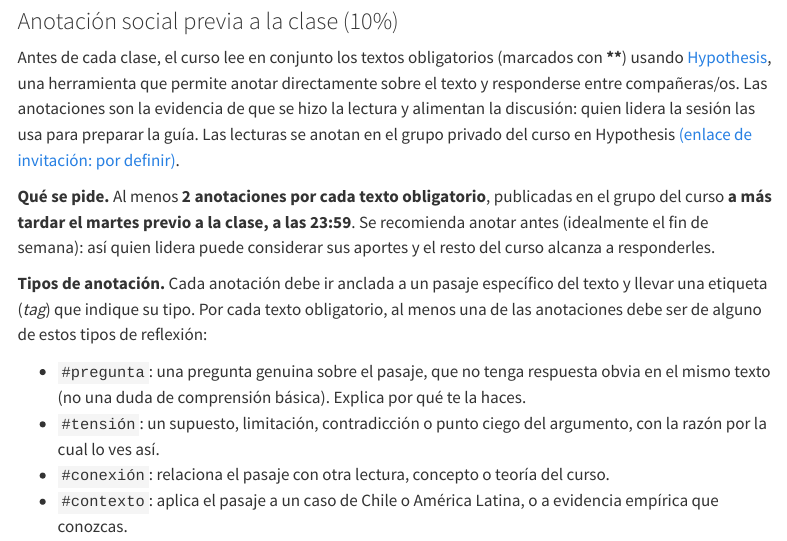
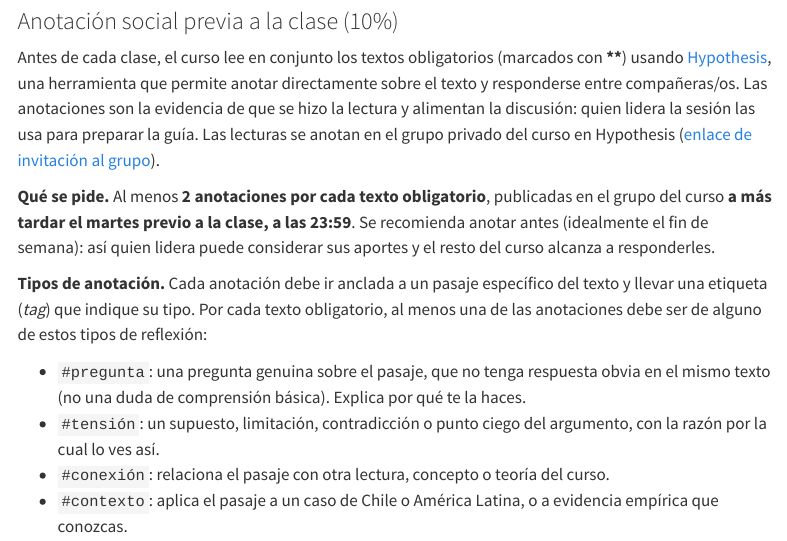
Before and after one commit to taniahutt/sol3061, a Quarto document (index.qmd): the page in a window 1100 px wide, from 2450 px down. Rendered offline with R 4.5, knitr and Pandoc in place of Quarto, with nearby package versions; menus at the side of the page are left out.

Commit message:
Enlace al grupo de Hypothesis
Co-Authored-By: Claude Sonnet 5.5 <noreply@anthropic.com>

```diff
--- a/index.qmd
+++ b/index.qmd
@@ -92,7 +92,7 @@ Para las últimas tres entregas (pre-entrega, presentación oral y trabajo final
 
 ### Anotación social previa a la clase (10%)
 
-Antes de cada clase, el curso lee en conjunto los textos obligatorios (marcados con **\*\***) usando [Hypothesis](https://web.hypothes.is), una herramienta que permite anotar directamente sobre el texto y responderse entre compañeras/os. Las anotaciones son la evidencia de que se hizo la lectura y alimentan la discusión: quien lidera la sesión las usa para preparar la guía. Las lecturas se anotan en el grupo privado del curso en Hypothesis [(enlace de invitación: por definir)](#).
+Antes de cada clase, el curso lee en conjunto los textos obligatorios (marcados con **\*\***) usando [Hypothesis](https://web.hypothes.is), una herramienta que permite anotar directamente sobre el texto y responderse entre compañeras/os. Las anotaciones son la evidencia de que se hizo la lectura y alimentan la discusión: quien lidera la sesión las usa para preparar la guía. Las lecturas se anotan en el grupo privado del curso en Hypothesis ([enlace de invitación al grupo](https://hypothes.is/groups/87d89bJJ/sol3061)).
 
 **Qué se pide.** Al menos **2 anotaciones por cada texto obligatorio**, publicadas en el grupo del curso **a más tardar el martes previo a la clase, a las 23:59**. Se recomienda anotar antes (idealmente el fin de semana): así quien lidera puede considerar sus aportes y el resto del curso alcanza a responderles.
 
```
